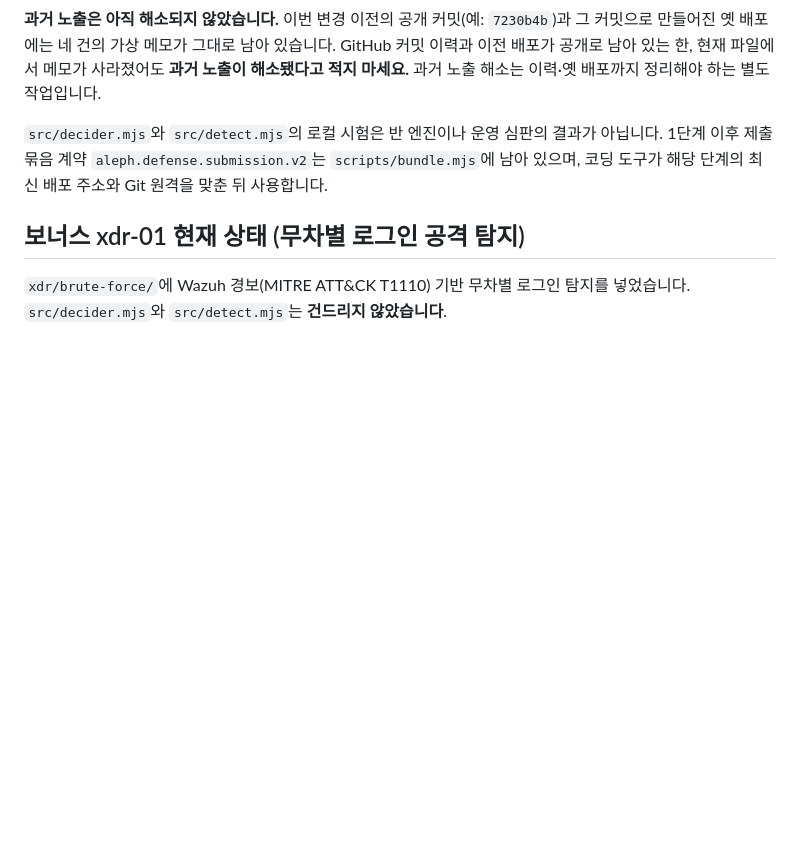
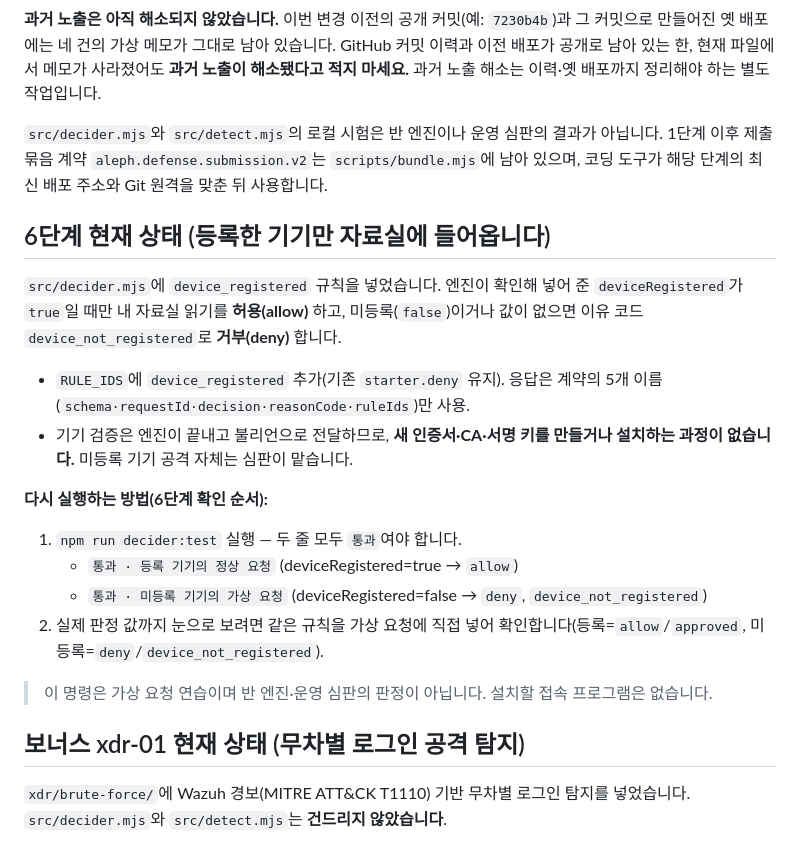
Before and after one commit to WOOJIN-00/choi-bujang-secret-vault, a Markdown page: README.md, the part around the change. Drawn GitHub-style; blank space fills up the shorter version.

Commit message:
6단계: README에 device_registered 현재 상태·확인 순서 기록
- npm run decider:test 로 등록 기기 통과/미등록 거부 확인 절차 추가
- 설치 명령 없음(새 인증서·키·접속 프로그램 없음), 미등록 공격은 심판 담당 명시
- 기존 5단계·보너스 xdr 섹션 보존

Co-Authored-By: Claude Opus 4.8 <noreply@anthropic.com>

```diff
--- a/README.md
+++ b/README.md
@@ -72,6 +72,20 @@ Supabase에 넣은 메모 본문 문구가 공개 위치에 남아 있는지 검
 
 `src/decider.mjs`와 `src/detect.mjs`의 로컬 시험은 반 엔진이나 운영 심판의 결과가 아닙니다. 1단계 이후 제출 묶음 계약 `aleph.defense.submission.v2`는 `scripts/bundle.mjs`에 남아 있으며, 코딩 도구가 해당 단계의 최신 배포 주소와 Git 원격을 맞춘 뒤 사용합니다.
 
+## 6단계 현재 상태 (등록한 기기만 자료실에 들어옵니다)
+
+`src/decider.mjs`에 `device_registered` 규칙을 넣었습니다. 엔진이 확인해 넣어 준 `deviceRegistered`가 `true`일 때만 내 자료실 읽기를 **허용(allow)** 하고, 미등록(`false`)이거나 값이 없으면 이유 코드 `device_not_registered`로 **거부(deny)** 합니다.
+- `RULE_IDS`에 `device_registered` 추가(기존 `starter.deny` 유지). 응답은 계약의 5개 이름(`schema·requestId·decision·reasonCode·ruleIds`)만 사용.
+- 기기 검증은 엔진이 끝내고 불리언으로 전달하므로, **새 인증서·CA·서명 키를 만들거나 설치하는 과정이 없습니다.** 미등록 기기 공격 자체는 심판이 맡습니다.
+
+**다시 실행하는 방법(6단계 확인 순서):**
+1. `npm run decider:test` 실행 — 두 줄 모두 `통과`여야 합니다.
+   - `통과 · 등록 기기의 정상 요청` (deviceRegistered=true → `allow`)
+   - `통과 · 미등록 기기의 가상 요청` (deviceRegistered=false → `deny`, `device_not_registered`)
+2. 실제 판정 값까지 눈으로 보려면 같은 규칙을 가상 요청에 직접 넣어 확인합니다(등록=`allow`/`approved`, 미등록=`deny`/`device_not_registered`).
+
+> 이 명령은 가상 요청 연습이며 반 엔진·운영 심판의 판정이 아닙니다. 설치할 접속 프로그램은 없습니다.
+
 ## 보너스 xdr-01 현재 상태 (무차별 로그인 공격 탐지)
 
 `xdr/brute-force/`에 Wazuh 경보(MITRE ATT&CK T1110) 기반 무차별 로그인 탐지를 넣었습니다. `src/decider.mjs`와 `src/detect.mjs`는 **건드리지 않았습니다**.
```
